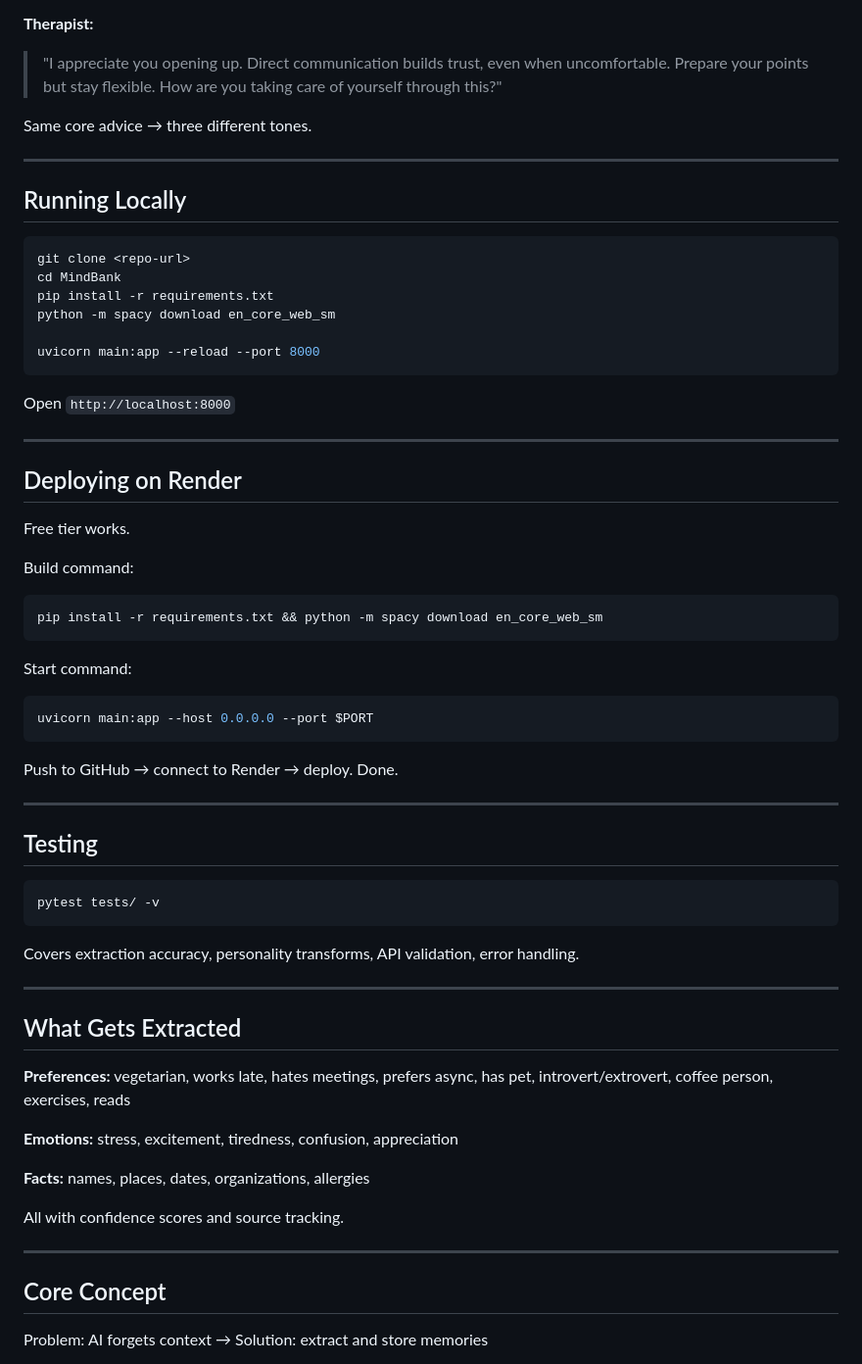
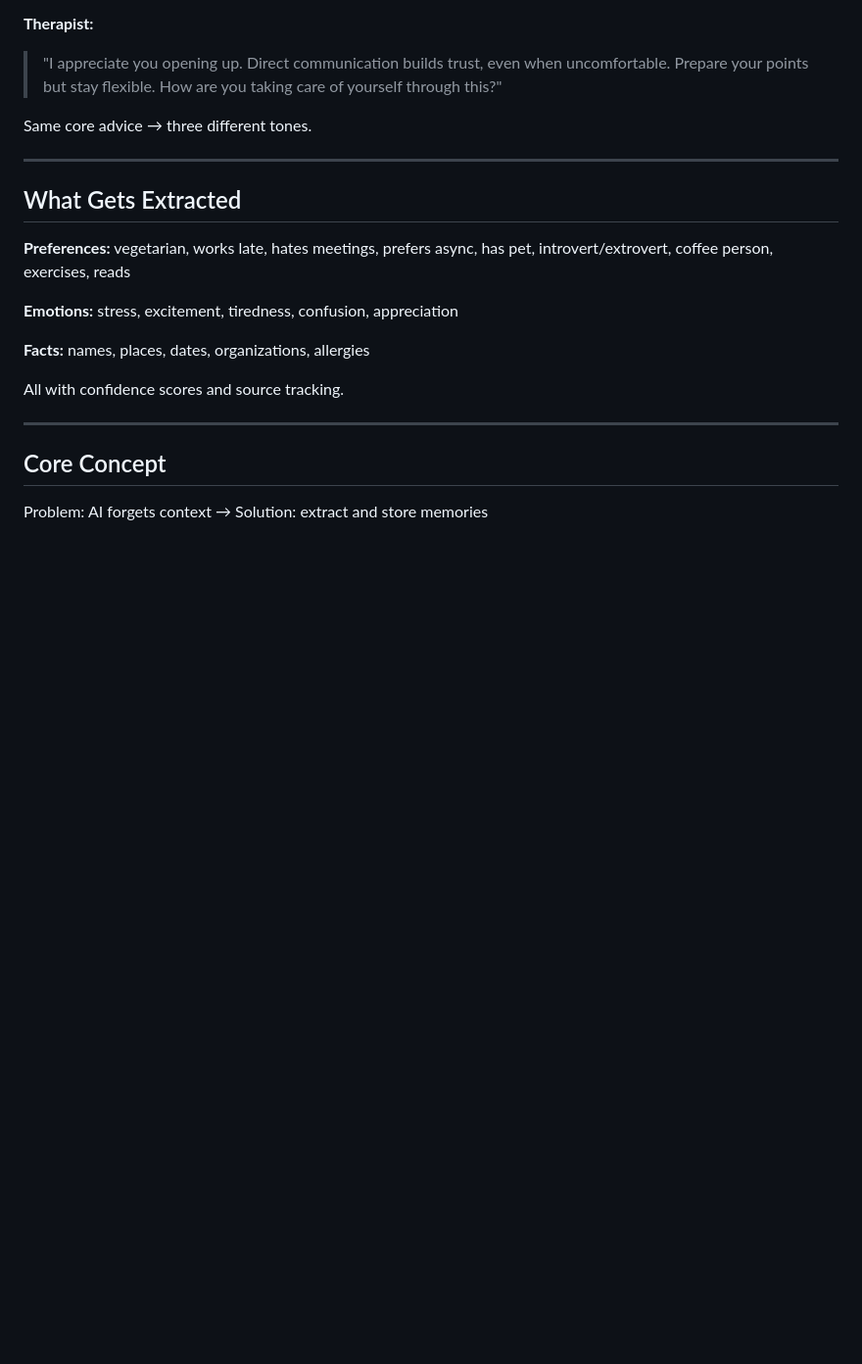
Before and after one commit to sahilnyk/mindbank, a Markdown page: README.md, the part around the change. Shown at 98% size. GitHub-like rendering; blank space fills up the shorter version.

Commit message:
changed: README.md for better readibility

````diff
--- a/README.md
+++ b/README.md
@@ -196,49 +196,6 @@ Same core advice → three different tones.
 
 ---
 
-## Running Locally
-
-```bash
-git clone <repo-url>
-cd MindBank
-pip install -r requirements.txt
-python -m spacy download en_core_web_sm
-
-uvicorn main:app --reload --port 8000
-```
-
-Open `http://localhost:8000`
-
----
-
-## Deploying on Render
-
-Free tier works.
-
-Build command:
-```bash
-pip install -r requirements.txt && python -m spacy download en_core_web_sm
-```
-
-Start command:
-```bash
-uvicorn main:app --host 0.0.0.0 --port $PORT
-```
-
-Push to GitHub → connect to Render → deploy. Done.
-
----
-
-## Testing
-
-```bash
-pytest tests/ -v
-```
-
-Covers extraction accuracy, personality transforms, API validation, error handling.
-
----
-
 ## What Gets Extracted
 
 **Preferences:** vegetarian, works late, hates meetings, prefers async, has pet, introvert/extrovert, coffee person, exercises, reads
````
